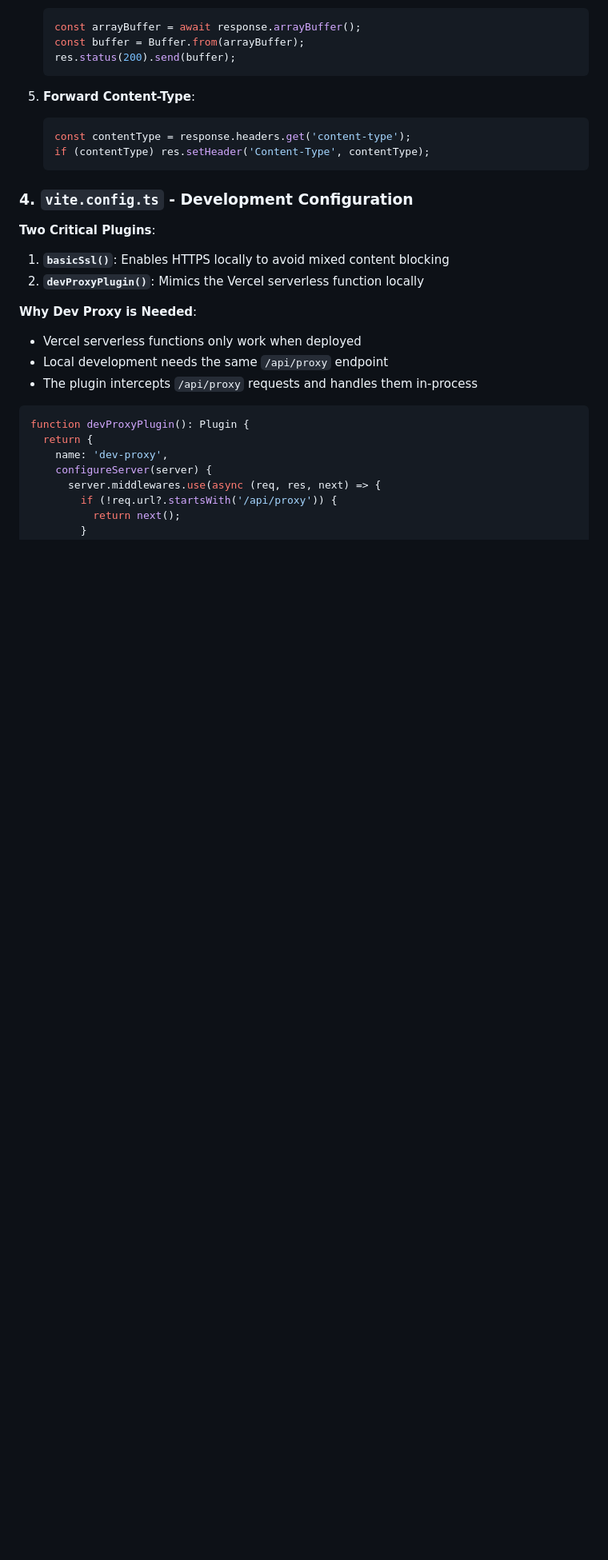
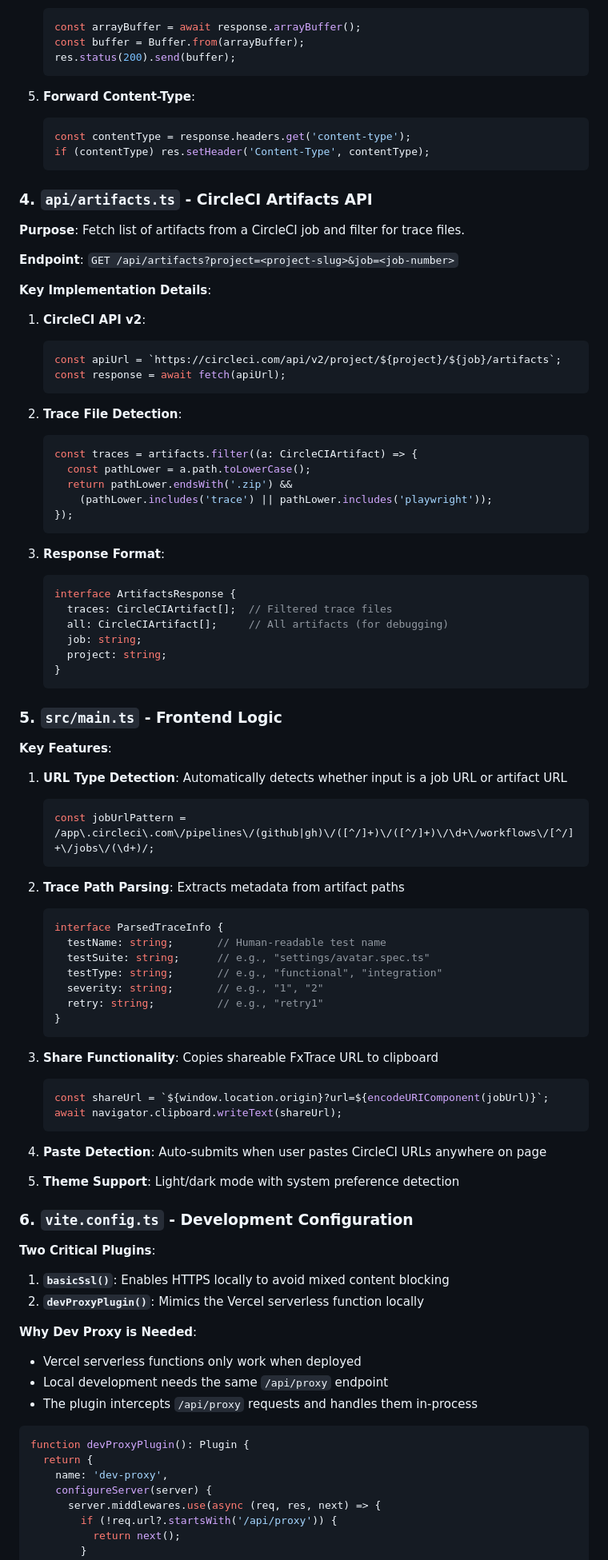
Before and after one commit to vbudhram/FxTrace, a Markdown page: SPEC.md, the part around one of its changes. Shown at 80% size. Drawn GitHub-style; blank space fills up the shorter version.

````diff
--- a/SPEC.md
+++ b/SPEC.md
@@ -157,7 +175,70 @@ window.location.href = playwrightUrl;
    if (contentType) res.setHeader('Content-Type', contentType);
    ```
 
-### 4. `vite.config.ts` - Development Configuration
+### 4. `api/artifacts.ts` - CircleCI Artifacts API
+
+**Purpose**: Fetch list of artifacts from a CircleCI job and filter for trace files.
+
+**Endpoint**: `GET /api/artifacts?project=<project-slug>&job=<job-number>`
+
+**Key Implementation Details**:
+
+1. **CircleCI API v2**:
+   ```typescript
+   const apiUrl = `https://circleci.com/api/v2/project/${project}/${job}/artifacts`;
+   const response = await fetch(apiUrl);
+   ```
+
+2. **Trace File Detection**:
+   ```typescript
+   const traces = artifacts.filter((a: CircleCIArtifact) => {
+     const pathLower = a.path.toLowerCase();
+     return pathLower.endsWith('.zip') &&
+       (pathLower.includes('trace') || pathLower.includes('playwright'));
+   });
+   ```
+
+3. **Response Format**:
+   ```typescript
+   interface ArtifactsResponse {
+     traces: CircleCIArtifact[];  // Filtered trace files
+     all: CircleCIArtifact[];     // All artifacts (for debugging)
+     job: string;
+     project: string;
+   }
+   ```
+
+### 5. `src/main.ts` - Frontend Logic
+
+**Key Features**:
+
+1. **URL Type Detection**: Automatically detects whether input is a job URL or artifact URL
+   ```typescript
+   const jobUrlPattern = /app\.circleci\.com\/pipelines\/(github|gh)\/([^/]+)\/([^/]+)\/\d+\/workflows\/[^/]+\/jobs\/(\d+)/;
+   ```
+
+2. **Trace Path Parsing**: Extracts metadata from artifact paths
+   ```typescript
+   interface ParsedTraceInfo {
+     testName: string;       // Human-readable test name
+     testSuite: string;      // e.g., "settings/avatar.spec.ts"
+     testType: string;       // e.g., "functional", "integration"
+     severity: string;       // e.g., "1", "2"
+     retry: string;          // e.g., "retry1"
+   }
+   ```
+
+3. **Share Functionality**: Copies shareable FxTrace URL to clipboard
+   ```typescript
+   const shareUrl = `${window.location.origin}?url=${encodeURIComponent(jobUrl)}`;
+   await navigator.clipboard.writeText(shareUrl);
+   ```
+
+4. **Paste Detection**: Auto-submits when user pastes CircleCI URLs anywhere on page
+
+5. **Theme Support**: Light/dark mode with system preference detection
+
+### 6. `vite.config.ts` - Development Configuration
 
 **Two Critical Plugins**:
 
````
Also changed, not shown: other parts of SPEC.md (+68 -18 lines).
